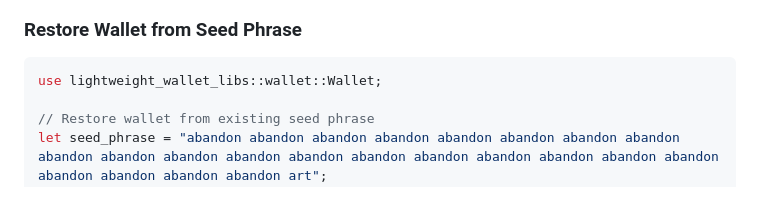
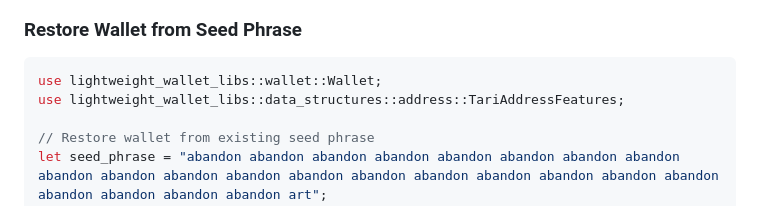
Before and after one commit to loganbrr/tari-wallet, a Markdown page: README.md, the part around the change. Rendered like a GitHub page.

Commit message:
Fix missing import in README wallet restore example

````diff
--- a/README.md
+++ b/README.md
@@ -111,6 +111,7 @@ println!("Single address: {}", single_address.to_base58());
 
 ```rust
 use lightweight_wallet_libs::wallet::Wallet;
+use lightweight_wallet_libs::data_structures::address::TariAddressFeatures;
 
 // Restore wallet from existing seed phrase
 let seed_phrase = "abandon abandon abandon abandon abandon abandon abandon abandon abandon abandon abandon abandon abandon abandon abandon abandon abandon abandon abandon abandon abandon abandon abandon art";
````
